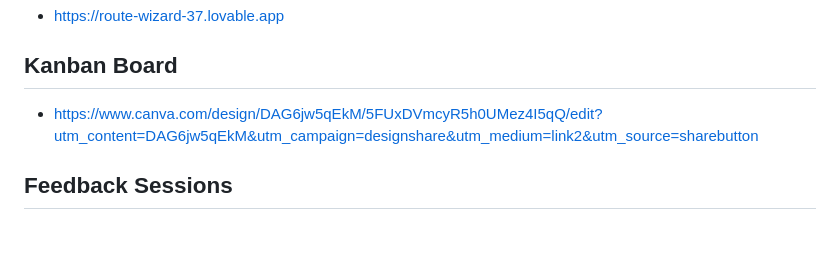
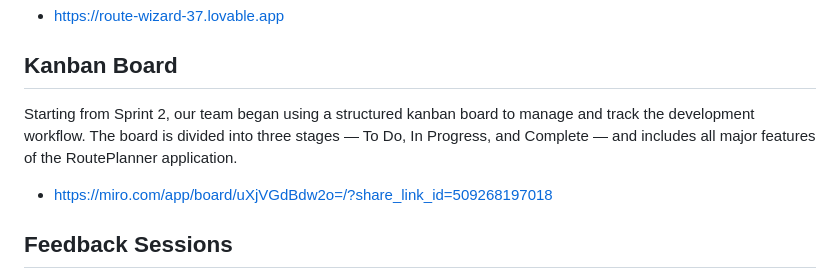
Before and after one commit to A-D-DBS-application/web-application-2025-group-5, a Markdown page: README.md, the part around the change. GitHub-like rendering; blank space fills up the shorter version.

Commit message:
Update README with Kanban board information
Added details about the Kanban board used from Sprint 2.

```diff
--- a/README.md
+++ b/README.md
@@ -52,7 +52,9 @@ https://web-application-2025-group-5.onrender.com/login
 
 ## Kanban Board
 
-* https://www.canva.com/design/DAG6jw5qEkM/5FUxDVmcyR5h0UMez4I5qQ/edit?utm_content=DAG6jw5qEkM&utm_campaign=designshare&utm_medium=link2&utm_source=sharebutton
+Starting from Sprint 2, our team began using a structured kanban board to manage and track the development workflow.
+The board is divided into three stages — To Do, In Progress, and Complete — and includes all major features of the RoutePlanner application.
+* https://miro.com/app/board/uXjVGdBdw2o=/?share_link_id=509268197018
 
 ## Feedback Sessions
 
```
